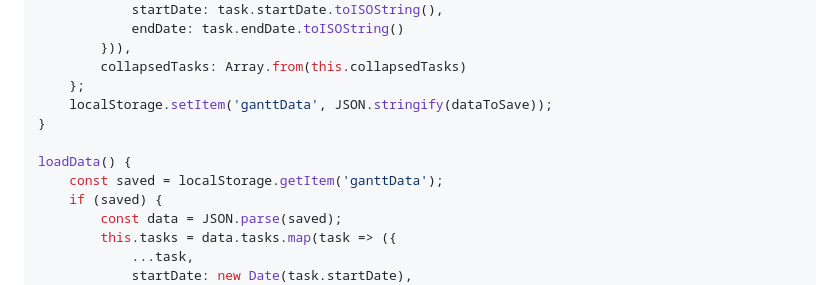
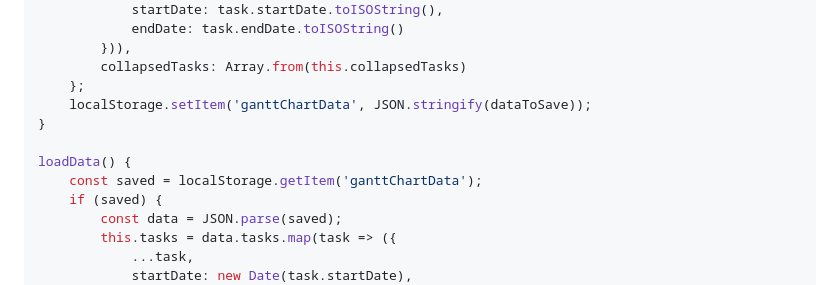
Before and after one commit to ronburnley/gantt, a Markdown page: improvements.md, the part around the change. GitHub-like rendering.

Commit message:
Update persistence docs

```diff
--- a/improvements.md
+++ b/improvements.md
@@ -21,11 +21,11 @@ saveData() {
         })),
         collapsedTasks: Array.from(this.collapsedTasks)
     };
-    localStorage.setItem('ganttData', JSON.stringify(dataToSave));
+    localStorage.setItem('ganttChartData', JSON.stringify(dataToSave));
 }
 
 loadData() {
-    const saved = localStorage.getItem('ganttData');
+    const saved = localStorage.getItem('ganttChartData');
     if (saved) {
         const data = JSON.parse(saved);
         this.tasks = data.tasks.map(task => ({
```
